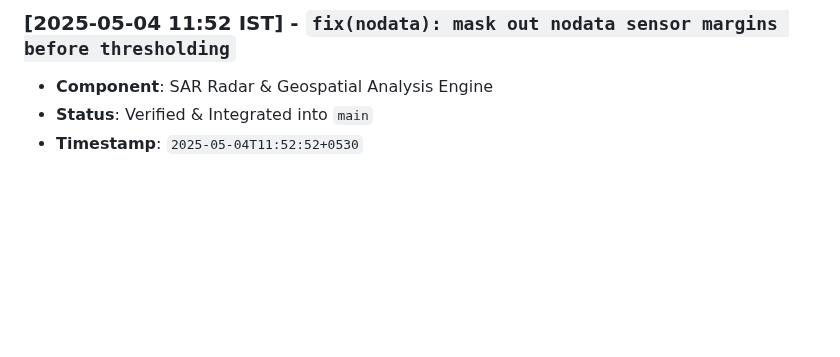
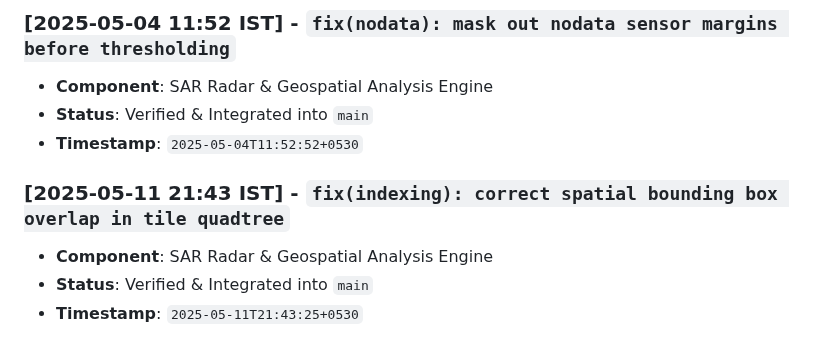
Before and after one commit to abdullah00ashraf/sentinel-hufp-v7, a Markdown page: docs/RADAR_PIPELINE_LOG.md, the part around the change. GitHub-like rendering; blank space fills up the shorter version.

Commit message:
fix(indexing): correct spatial bounding box overlap in tile quadtree

```diff
--- a/docs/RADAR_PIPELINE_LOG.md
+++ b/docs/RADAR_PIPELINE_LOG.md
@@ -73,3 +73,8 @@ This document tracks verified architectural iterations, feature additions, and p
 - **Component**: SAR Radar & Geospatial Analysis Engine
 - **Status**: Verified & Integrated into `main`
 - **Timestamp**: `2025-05-04T11:52:52+0530`
+
+### [2025-05-11 21:43 IST] - `fix(indexing): correct spatial bounding box overlap in tile quadtree`
+- **Component**: SAR Radar & Geospatial Analysis Engine
+- **Status**: Verified & Integrated into `main`
+- **Timestamp**: `2025-05-11T21:43:25+0530`
```
